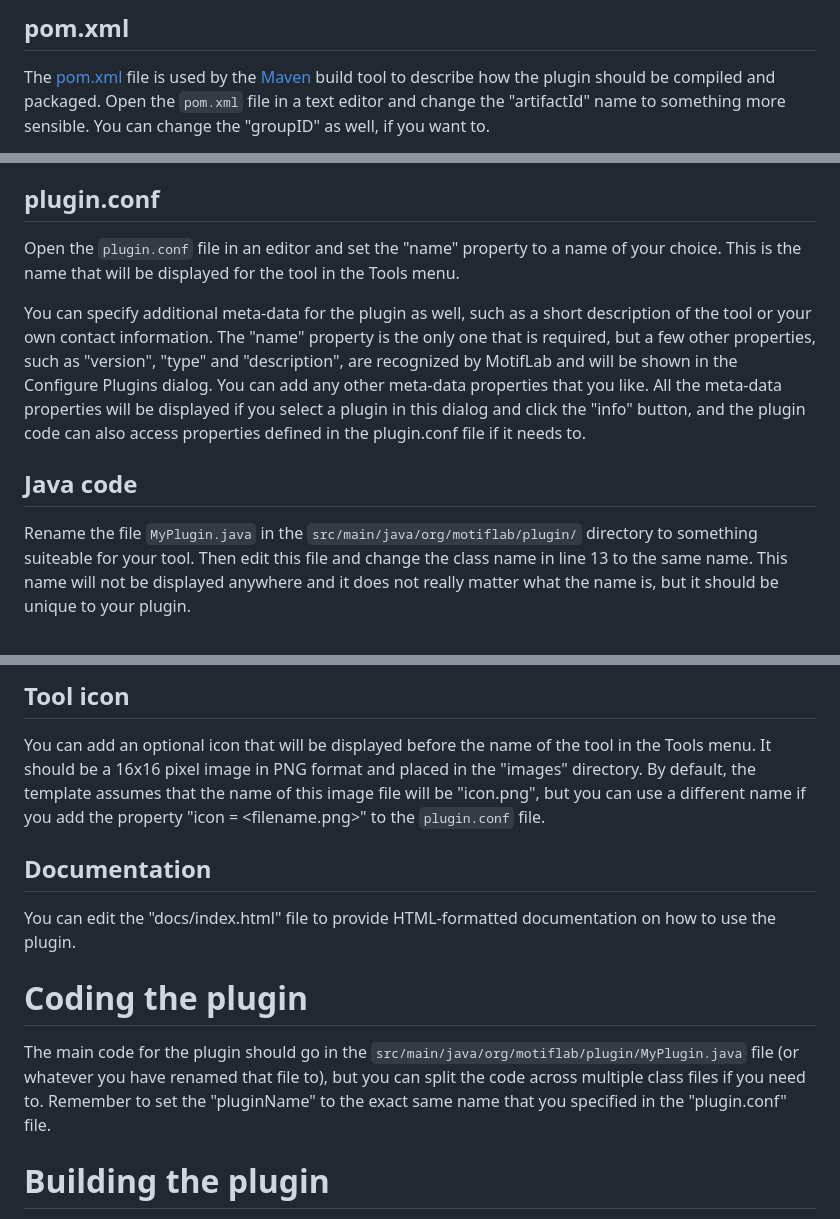
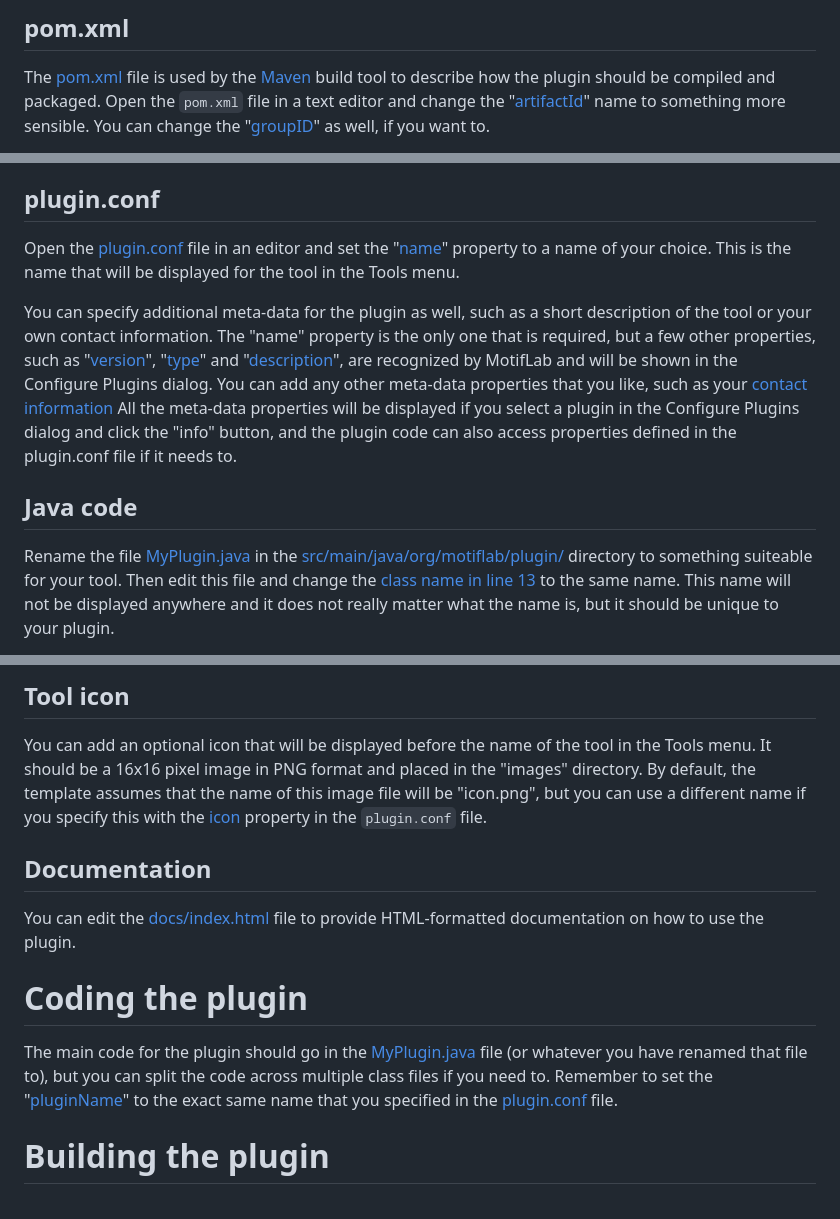
Before and after one commit to kjetilkl/motiflab-plugins, a Markdown page: motiflab-plugin/README.md, 3 parts joined by grey strips. Drawn GitHub-style.

```diff
--- a/motiflab-plugin/README.md
+++ b/motiflab-plugin/README.md
@@ -10,5 +10,5 @@ To create a new plugin based on this template, follow these steps:
 
 ## pom.xml
 The [pom.xml](pom.xml) file is used by the [Maven](https://maven.apache.org/) build tool to describe how the plugin should be compiled and packaged.
-Open the `pom.xml` file in a text editor and change the "artifactId" name to something more sensible. You can change the "groupID" as well, if you want to.
+Open the `pom.xml` file in a text editor and change the "[artifactId](pom.xml#L6)" name to something more sensible. You can change the "[groupID](pom.xml#L5)" as well, if you want to.
 
@@ -17,14 +17,14 @@ MotifLab relies on many other packages as well, and these can be directly used b
 However, if your plugin depends on other packages that are not used by MotifLab itself, these must be explicitly added to the POM-file.
 
 ## plugin.conf
-Open the `plugin.conf` file in an editor and set the "name" property to a name of your choice. This is the name that will be displayed for the tool in the Tools menu.
+Open the [plugin.conf](plugin.conf) file in an editor and set the "[name](plugin.conf#L4)" property to a name of your choice. This is the name that will be displayed for the tool in the Tools menu.
 
 You can specify additional meta-data for the plugin as well, such as a short description of the tool or your own contact information.
-The "name" property is the only one that is required, but a few other properties, such as "version", "type" and "description", are recognized by MotifLab and will be
-shown in the Configure Plugins dialog. You can add any other meta-data properties that you like.
-All the meta-data properties will be displayed if you select a plugin in this dialog and click the "info" button, and the plugin code can also access properties defined in the plugin.conf file if it needs to.
+The "name" property is the only one that is required, but a few other properties, such as "[version](plugin.conf#L5)", "[type](plugin.conf#L6)" and "[description](plugin.conf#L16)", are recognized by MotifLab and will be
+shown in the Configure Plugins dialog. You can add any other meta-data properties that you like, such as your [contact information](plugin.conf#L11-L13)
+All the meta-data properties will be displayed if you select a plugin in the Configure Plugins dialog and click the "info" button, and the plugin code can also access properties defined in the plugin.conf file if it needs to.
 
 ## Java code
-Rename the file `MyPlugin.java` in the `src/main/java/org/motiflab/plugin/` directory to something suiteable for your tool. Then edit this file and change the class name in line 13 to the same name.
+Rename the file [MyPlugin.java](src/main/java/org/motiflab/plugin/MyPlugin.java) in the [src/main/java/org/motiflab/plugin/](src/main/java/org/motiflab/plugin/) directory to something suiteable for your tool. Then edit this file and change the [class name in line 13](src/main/java/org/motiflab/plugin/MyPlugin.java#L13) to the same name.
 This name will not be displayed anywhere and it does not really matter what the name is, but it should be unique to your plugin.
 
@@ -33,14 +34,14 @@ For instructions on how to code the rest of the plugin, see below.
 
 ## Tool icon
 You can add an optional icon that will be displayed before the name of the tool in the Tools menu. It should be a 16x16 pixel image in PNG format and placed in the "images" directory.
-By default, the template assumes that the name of this image file will be "icon.png", but you can use a different name if you add the property "icon = <filename.png>"  to the `plugin.conf` file.
+By default, the template assumes that the name of this image file will be "icon.png", but you can use a different name if you specify this with the [icon](plugin.conf#L9)  property in the `plugin.conf` file.
 
 ## Documentation
-You can edit the "docs/index.html" file to provide HTML-formatted documentation on how to use the plugin.
+You can edit the [docs/index.html](docs/index.html) file to provide HTML-formatted documentation on how to use the plugin.
 
 # Coding the plugin
-The main code for the plugin should go in the `src/main/java/org/motiflab/plugin/MyPlugin.java` file (or whatever you have renamed that file to), but you can split the code across multiple class files if you need to.
-Remember to set the "pluginName" to the exact same name that you specified in the "plugin.conf" file.
+The main code for the plugin should go in the [MyPlugin.java](src/main/java/org/motiflab/plugin/MyPlugin.java)  file (or whatever you have renamed that file to), but you can split the code across multiple class files if you need to.
+Remember to set the "[pluginName](src/main/java/org/motiflab/plugin/MyPlugin.java#L15)" to the exact same name that you specified in the [plugin.conf](plugin.conf#L4) file.
 
 # Building the plugin
 To compile and package the plugin, you need the [Maven](https://maven.apache.org/) build tool. When you have finished all the steps described above, run the following command.
```
Also changed, not shown: other parts of motiflab-plugin/README.md (+3 -2 lines).
